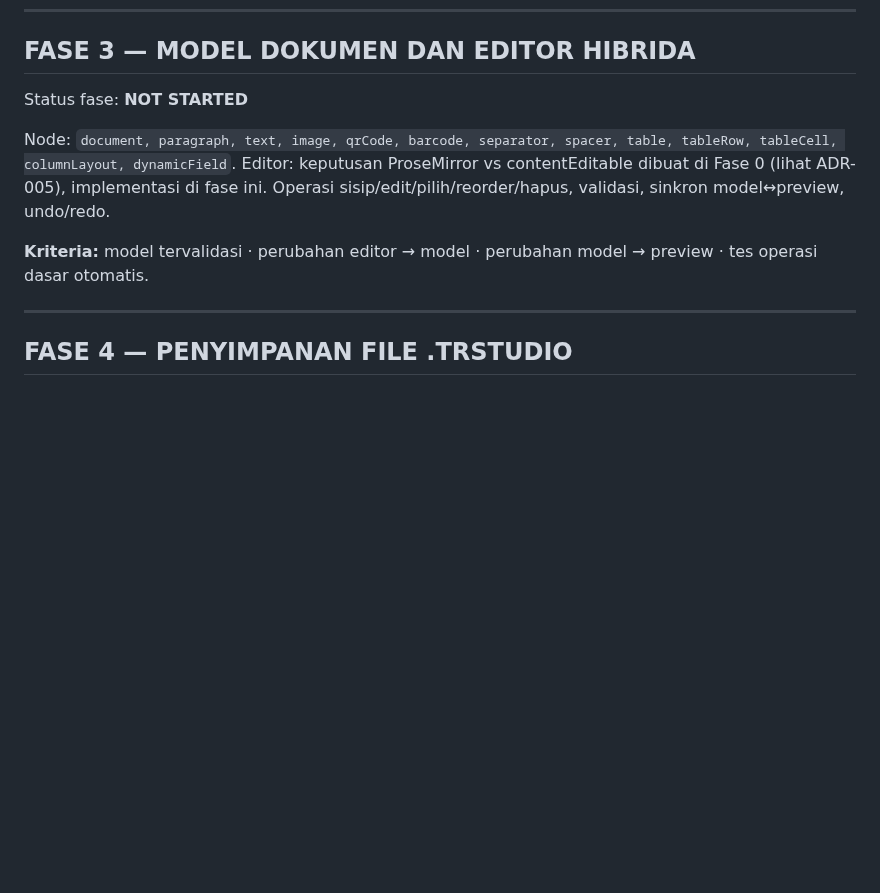
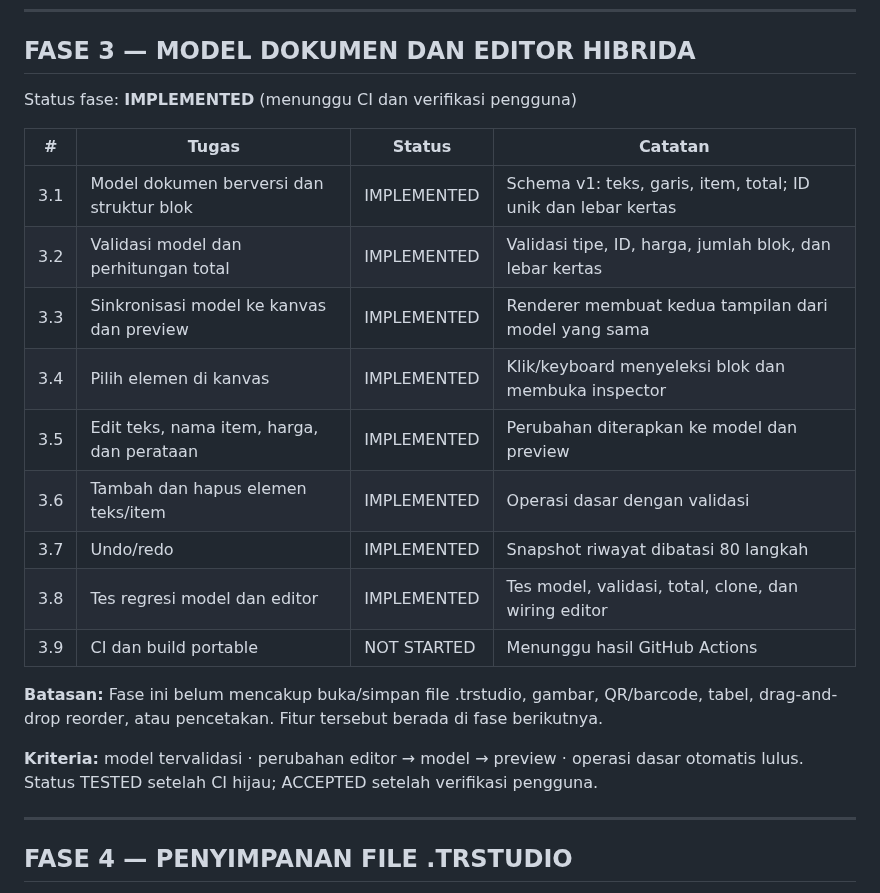
Before and after one commit to primemirza/thermal-receipt-studio, a Markdown page: TASKLIST.md, the part around the change. Drawn GitHub-style; blank space fills up the shorter version.

Commit message:
Track Phase 3 document model and editor scope

```diff
--- a/TASKLIST.md
+++ b/TASKLIST.md
@@ -73,12 +73,23 @@ Status fase: **ACCEPTED** (CI hijau dan verifikasi manual pengguna selesai)
 
 ## FASE 3 — MODEL DOKUMEN DAN EDITOR HIBRIDA
 
-Status fase: **NOT STARTED**
+Status fase: **IMPLEMENTED** (menunggu CI dan verifikasi pengguna)
 
-Node: `document, paragraph, text, image, qrCode, barcode, separator, spacer, table, tableRow, tableCell, columnLayout, dynamicField`.
-Editor: keputusan ProseMirror vs contentEditable dibuat di Fase 0 (lihat ADR-005), implementasi di fase ini. Operasi sisip/edit/pilih/reorder/hapus, validasi, sinkron model↔preview, undo/redo.
+| # | Tugas | Status | Catatan |
+|---|-------|--------|---------|
+| 3.1 | Model dokumen berversi dan struktur blok | IMPLEMENTED | Schema v1: teks, garis, item, total; ID unik dan lebar kertas |
+| 3.2 | Validasi model dan perhitungan total | IMPLEMENTED | Validasi tipe, ID, harga, jumlah blok, dan lebar kertas |
+| 3.3 | Sinkronisasi model ke kanvas dan preview | IMPLEMENTED | Renderer membuat kedua tampilan dari model yang sama |
+| 3.4 | Pilih elemen di kanvas | IMPLEMENTED | Klik/keyboard menyeleksi blok dan membuka inspector |
+| 3.5 | Edit teks, nama item, harga, dan perataan | IMPLEMENTED | Perubahan diterapkan ke model dan preview |
+| 3.6 | Tambah dan hapus elemen teks/item | IMPLEMENTED | Operasi dasar dengan validasi |
+| 3.7 | Undo/redo | IMPLEMENTED | Snapshot riwayat dibatasi 80 langkah |
+| 3.8 | Tes regresi model dan editor | IMPLEMENTED | Tes model, validasi, total, clone, dan wiring editor |
+| 3.9 | CI dan build portable | NOT STARTED | Menunggu hasil GitHub Actions |
 
-**Kriteria:** model tervalidasi · perubahan editor → model · perubahan model → preview · tes operasi dasar otomatis.
+**Batasan:** Fase ini belum mencakup buka/simpan file .trstudio, gambar, QR/barcode, tabel, drag-and-drop reorder, atau pencetakan. Fitur tersebut berada di fase berikutnya.
+
+**Kriteria:** model tervalidasi · perubahan editor → model → preview · operasi dasar otomatis lulus. Status TESTED setelah CI hijau; ACCEPTED setelah verifikasi pengguna.
 
 ---
 
```
